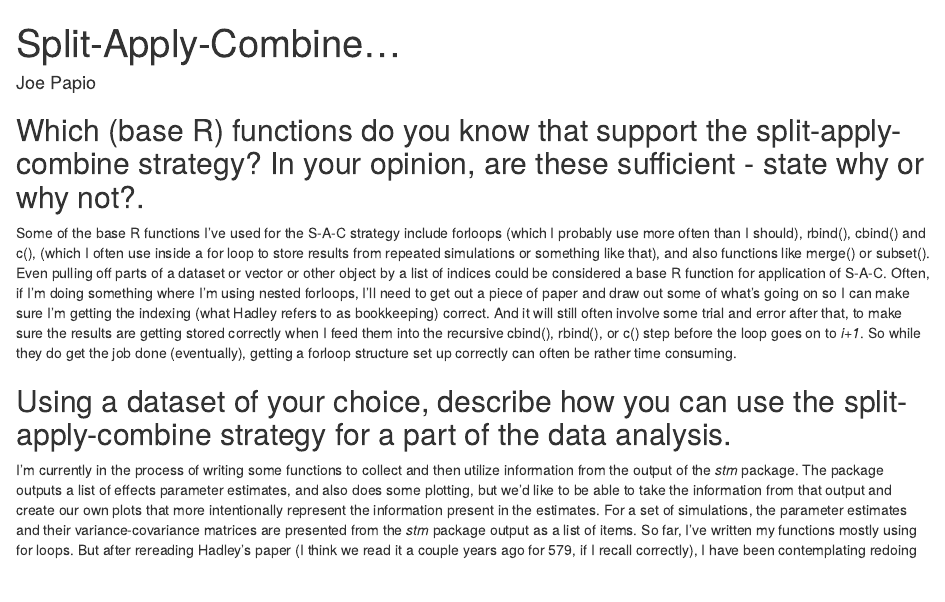
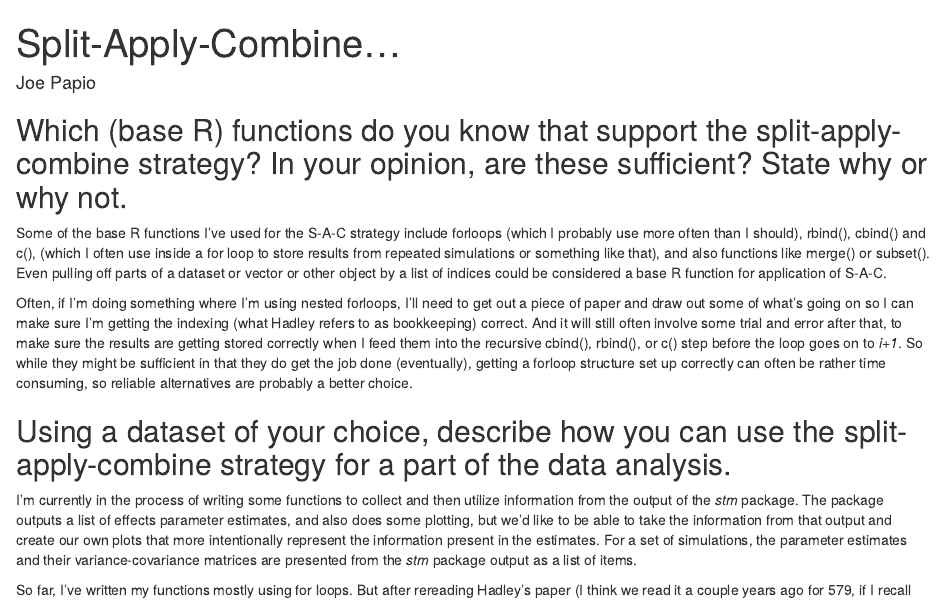
Before and after one commit to Stat585-at-ISU/blog-2017, an R Markdown document (02/PapioJoe.Rmd): the page in a window 1100 px wide, from its top. Rendered offline with R 4.5, knitr and Pandoc, with nearby package versions.

Commit message:
formatting/proof reating changes

```diff
--- a/02/PapioJoe.Rmd
+++ b/02/PapioJoe.Rmd
@@ -6,13 +6,16 @@
 root: ../../../
 ---
 
-## Which (base R) functions do you know that support the split-apply-combine strategy? In your opinion, are these sufficient - state why or why not?.
+## Which (base R) functions do you know that support the split-apply-combine strategy? In your opinion, are these sufficient? State why or why not.
 
 Some of the base R functions I've used for the S-A-C strategy include forloops (which I probably use more often than I should), rbind(), cbind() and c(), (which I often use inside a for loop to store results from repeated simulations or something like that), and also functions like merge() or subset(). Even pulling off parts of a dataset or vector or other object by a list of indices could be considered a base R function for application of S-A-C.
-Often, if I'm doing something where I'm using nested forloops, I'll need to get out a piece of paper and draw out some of what's going on so I can make sure I'm getting the indexing (what Hadley refers to as bookkeeping) correct. And it will still often involve some trial and error after that, to make sure the results are getting stored correctly when I feed them into the recursive cbind(), rbind(), or c() step before the loop goes on to *i+1*. So while they do get the job done (eventually), getting a forloop structure set up correctly can often be rather time consuming.
+
+Often, if I'm doing something where I'm using nested forloops, I'll need to get out a piece of paper and draw out some of what's going on so I can make sure I'm getting the indexing (what Hadley refers to as bookkeeping) correct. And it will still often involve some trial and error after that, to make sure the results are getting stored correctly when I feed them into the recursive cbind(), rbind(), or c() step before the loop goes on to *i+1*. So while they might be sufficient in that they do get the job done (eventually), getting a forloop structure set up correctly can often be rather time consuming, so reliable alternatives are probably a better choice.
 
 ## Using a dataset of your choice, describe how you can use the split-apply-combine strategy for a part of the data analysis.
 
 I'm currently in the process of writing some functions to collect and then utilize information from the output of the *stm* package. The package outputs a list of effects parameter estimates, and also does some plotting, but we'd like to be able to take the information from that output and create our own plots that more intentionally represent the information present in the estimates. For a set of simulations, the parameter estimates and their variance-covariance matrices are presented from the *stm* package output as a list of items.
+
 So far, I've written my functions mostly using for loops. But after rereading Hadley's paper (I think we read it a couple years ago for 579, if I recall correctly), I have been contemplating redoing that part of the function using plyr functions instead. It might be redoing some work, but it will probably produce a more stable function if I do try to publish it as a package. Using ldply to get from the list object to a dataframe which can then be melted or cast as needed, would probably be more efficient than my current method of using for loops to pull off individual elements and then rearrange them.
+
 I've also yet to really tackle the incorporation of the variance-covariance matrices into the function as it currently stands, so it might be good to try out using dplyr on that part of it, then going back and applying that same strategy to the point estimates for the parameters.
```
